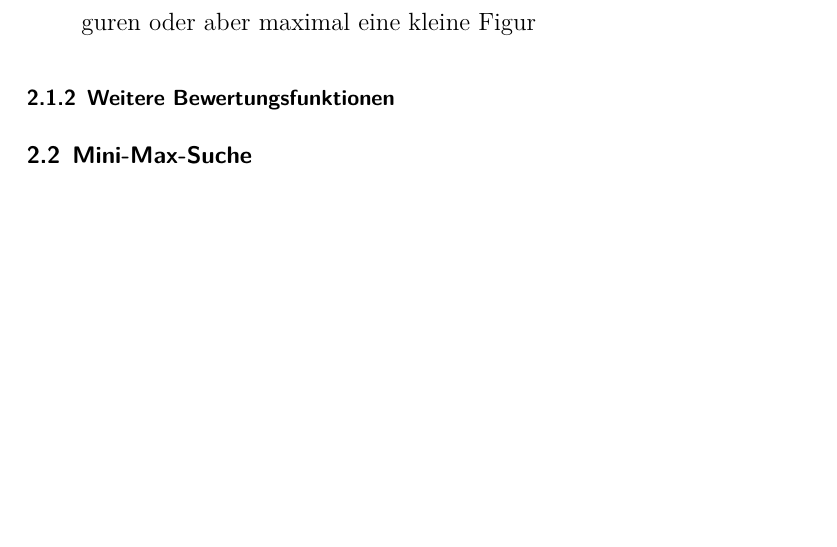
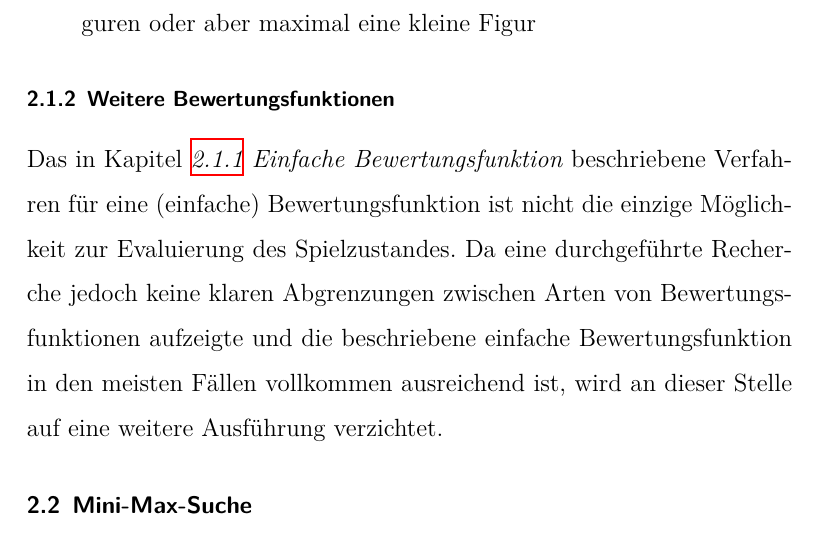
Before and after one commit to DahlitzFlorian/chess-ai-paper, a LaTeX document (paper/paper.tex, which reads paper/content/chapter2/chapter2_1.tex): part of page 18 of 25, cut so that both start at the same text, the shorter picture padded with empty space. Compiled offline with XeLaTeX.

Commit message:
feat(theory): explanation of missing description for further eval functions

```diff
--- a/paper/content/chapter2/chapter2_1.tex
+++ b/paper/content/chapter2/chapter2_1.tex
@@ -278,3 +278,6 @@ Diese beginnt nach ihm, wenn eine der beiden folgenden Aussagen zutrifft [\cite{
 
 
 \subsubsection{Weitere Bewertungsfunktionen}
+
+Das in Kapitel \textit{\ref{ch:simple-eval-function} Einfache Bewertungsfunktion} beschriebene Verfahren für eine (einfache) Bewertungsfunktion ist nicht die einzige Möglichkeit zur Evaluierung des Spielzustandes.
+Da eine durchgeführte Recherche jedoch keine klaren Abgrenzungen zwischen Arten von Bewertungsfunktionen aufzeigte und die beschriebene einfache Bewertungsfunktion in den meisten Fällen vollkommen ausreichend ist, wird an dieser Stelle auf eine weitere Ausführung verzichtet.
```
Also changed, not shown: paper/content/chapter2/chapter2_1.tex (2 more changed lines).
